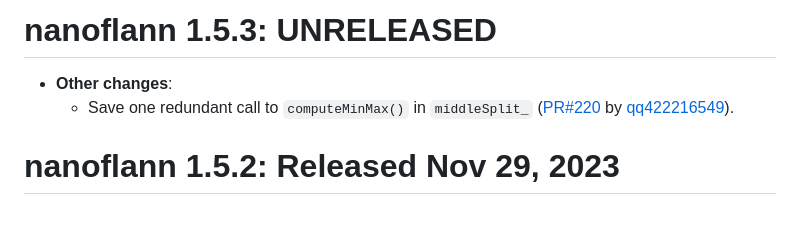
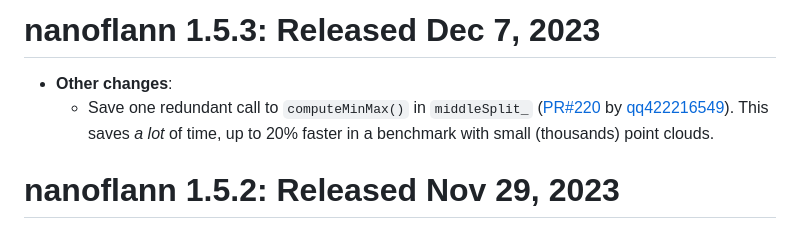
Before and after one commit to jlblancoc/nanoflann, a Markdown page: CHANGELOG.md, the part around the change. GitHub-like rendering.

Commit message:
mark release date

```diff
--- a/CHANGELOG.md
+++ b/CHANGELOG.md
@@ -1,6 +1,7 @@
-# nanoflann 1.5.3: UNRELEASED
+# nanoflann 1.5.3: Released Dec 7, 2023
  * **Other changes**:
    - Save one redundant call to `computeMinMax()` in `middleSplit_` ([PR#220](https://github.com/jlblancoc/nanoflann/pull/220) by [qq422216549](https://github.com/qq422216549)).
+     This saves *a lot* of time, up to 20% faster in a benchmark with small (thousands) point clouds.
 
 # nanoflann 1.5.2: Released Nov 29, 2023
  * **Other changes**:
```
